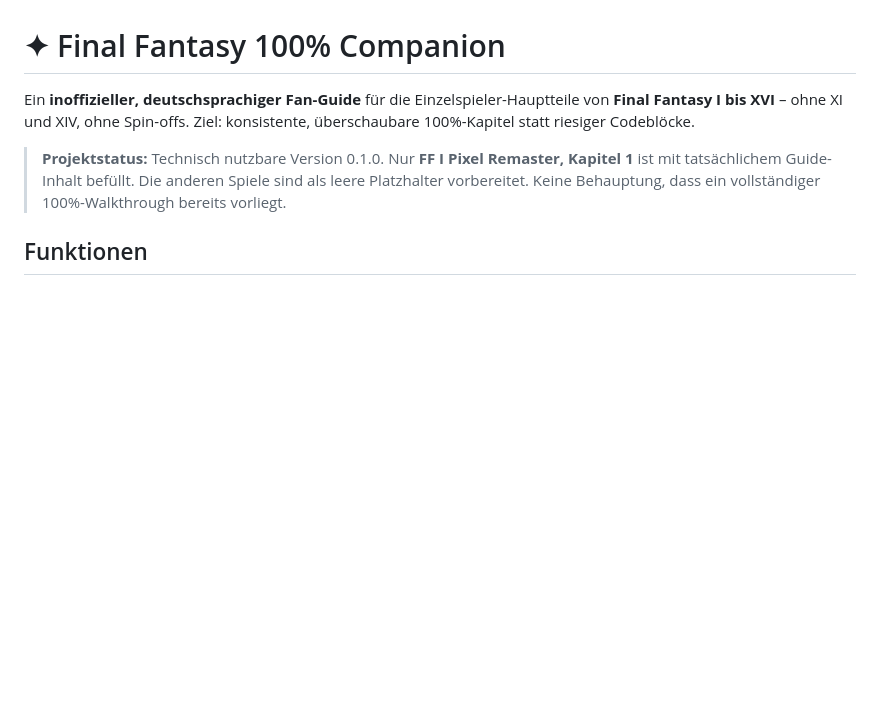
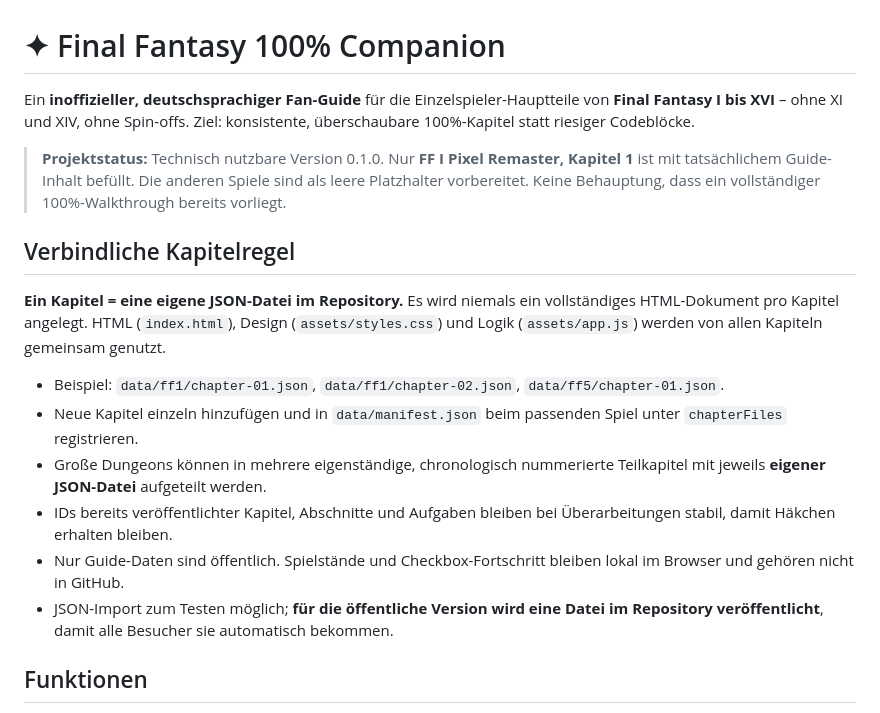
Before and after one commit to Kharas81/ff-companion, a Markdown page: README.md, the part around the change. Drawn GitHub-style; blank space fills up the shorter version.

Commit message:
Dokumentiere verbindliche Regel: eine JSON-Datei pro Kapitel

```diff
--- a/README.md
+++ b/README.md
@@ -3,6 +3,17 @@
 Ein **inoffizieller, deutschsprachiger Fan-Guide** für die Einzelspieler-Hauptteile von **Final Fantasy I bis XVI** – ohne XI und XIV, ohne Spin-offs. Ziel: konsistente, überschaubare 100%-Kapitel statt riesiger Codeblöcke.
 
 > **Projektstatus:** Technisch nutzbare Version 0.1.0. Nur **FF I Pixel Remaster, Kapitel 1** ist mit tatsächlichem Guide-Inhalt befüllt. Die anderen Spiele sind als leere Platzhalter vorbereitet. Keine Behauptung, dass ein vollständiger 100%-Walkthrough bereits vorliegt.
+
+## Verbindliche Kapitelregel
+
+**Ein Kapitel = eine eigene JSON-Datei im Repository.** Es wird niemals ein vollständiges HTML-Dokument pro Kapitel angelegt. HTML (`index.html`), Design (`assets/styles.css`) und Logik (`assets/app.js`) werden von allen Kapiteln gemeinsam genutzt.
+
+- Beispiel: `data/ff1/chapter-01.json`, `data/ff1/chapter-02.json`, `data/ff5/chapter-01.json`.
+- Neue Kapitel einzeln hinzufügen und in `data/manifest.json` beim passenden Spiel unter `chapterFiles` registrieren.
+- Große Dungeons können in mehrere eigenständige, chronologisch nummerierte Teilkapitel mit jeweils **eigener JSON-Datei** aufgeteilt werden.
+- IDs bereits veröffentlichter Kapitel, Abschnitte und Aufgaben bleiben bei Überarbeitungen stabil, damit Häkchen erhalten bleiben.
+- Nur Guide-Daten sind öffentlich. Spielstände und Checkbox-Fortschritt bleiben lokal im Browser und gehören nicht in GitHub.
+- JSON-Import zum Testen möglich; **für die öffentliche Version wird eine Datei im Repository veröffentlicht**, damit alle Besucher sie automatisch bekommen.
 
 ## Funktionen
 
```
